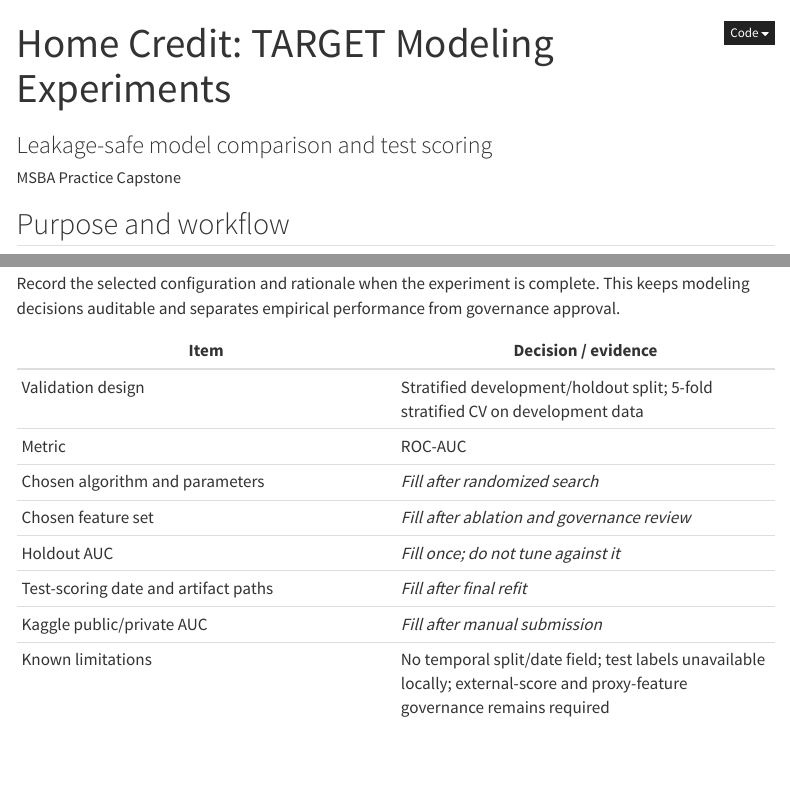
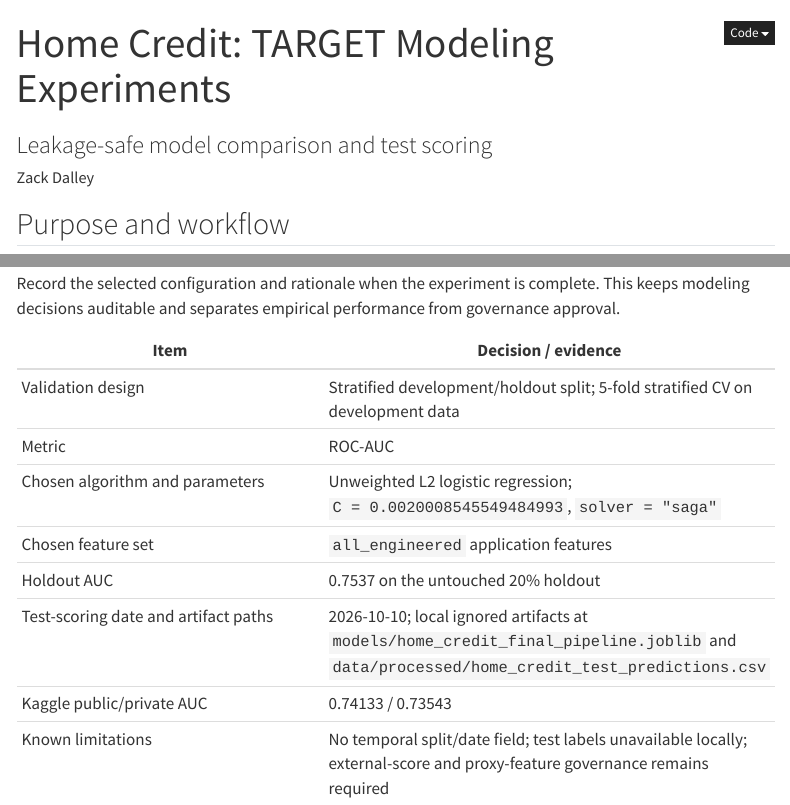
Before and after one commit to zdalley/home-credit-project, a Quarto document (notebooks/02_modeling.qmd): the page in a window 1100 px wide, from its top, and a second part further down, joined at a grey line. Rendered offline with R 4.5, knitr and Pandoc in place of Quarto, with nearby package versions; some code elsewhere in the file could not run offline; menus at the side of the page are left out.

Commit message:
Polish portfolio README and add notebook PDFs

```diff
--- a/notebooks/02_modeling.qmd
+++ b/notebooks/02_modeling.qmd
@@ -1,7 +1,7 @@
 ---
 title: "Home Credit: TARGET Modeling Experiments"
 subtitle: "Leakage-safe model comparison and test scoring"
-author: "MSBA Practice Capstone"
+author: "Zack Dalley"
 format:
   html:
     toc: true
@@ -782,9 +782,9 @@
 |---|---|
 | Validation design | Stratified development/holdout split; 5-fold stratified CV on development data |
 | Metric | ROC-AUC |
-| Chosen algorithm and parameters | _Fill after randomized search_ |
-| Chosen feature set | _Fill after ablation and governance review_ |
-| Holdout AUC | _Fill once; do not tune against it_ |
-| Test-scoring date and artifact paths | _Fill after final refit_ |
-| Kaggle public/private AUC | _Fill after manual submission_ |
+| Chosen algorithm and parameters | Unweighted L2 logistic regression; `C = 0.0020008545549484993`, `solver = "saga"` |
+| Chosen feature set | `all_engineered` application features |
+| Holdout AUC | 0.7537 on the untouched 20% holdout |
+| Test-scoring date and artifact paths | 2026-10-10; local ignored artifacts at `models/home_credit_final_pipeline.joblib` and `data/processed/home_credit_test_predictions.csv` |
+| Kaggle public/private AUC | 0.74133 / 0.73543 |
 | Known limitations | No temporal split/date field; test labels unavailable locally; external-score and proxy-feature governance remains required |
```
Also changed, not shown: README.md, notebooks/02_modeling.pdf (added), notebooks/03_model_card.pdf (added).
